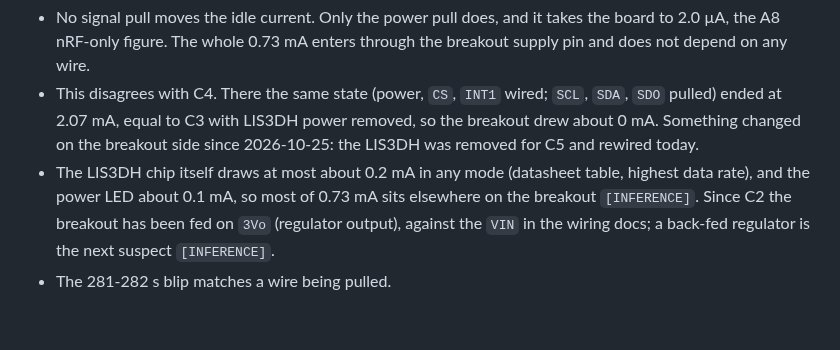
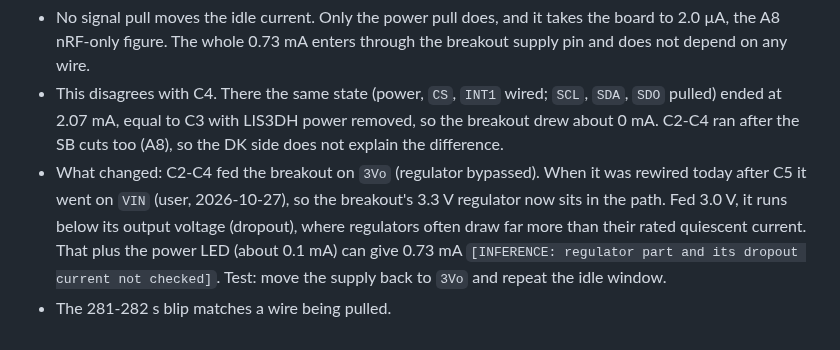
Before and after one commit to mikolajwojcicki/clock-project, a Markdown page: notes/log/2026-10-24_deep-sleep-current.md, the part around the change. Drawn GitHub-style.

Commit message:
thesis: correct C6c reading, breakout is on VIN now, not 3Vo
The C6c entry blamed a back-fed regulator on 3Vo. The user confirmed
the breakout has been on VIN since it was rewired today, while C2-C4
used 3Vo. That puts the breakout regulator in the path, running in
dropout from 3.0 V, which fits the 0.73 mA that C4 did not see.
C2-C4 were after the SB cuts, so the DK side is not the difference.

```diff
--- a/notes/log/2026-10-24_deep-sleep-current.md
+++ b/notes/log/2026-10-24_deep-sleep-current.md
@@ -625,12 +625,13 @@ Reading:
   enters through the breakout supply pin and does not depend on any wire.
 - This disagrees with C4. There the same state (power, `CS`, `INT1` wired;
   `SCL`, `SDA`, `SDO` pulled) ended at 2.07 mA, equal to C3 with LIS3DH power
-  removed, so the breakout drew about 0 mA. Something changed on the
-  breakout side since 2026-10-25: the LIS3DH was removed for C5 and
-  rewired today.
-- The LIS3DH chip itself draws at most about 0.2 mA in any mode (datasheet
-  table, highest data rate), and the power LED about 0.1 mA, so most of
-  0.73 mA sits elsewhere on the breakout `[INFERENCE]`. Since C2 the breakout
-  has been fed on `3Vo` (regulator output), against the `VIN` in the wiring
-  docs; a back-fed regulator is the next suspect `[INFERENCE]`.
+  removed, so the breakout drew about 0 mA. C2-C4 ran after the SB cuts too
+  (A8), so the DK side does not explain the difference.
+- What changed: C2-C4 fed the breakout on `3Vo` (regulator bypassed). When
+  it was rewired today after C5 it went on `VIN` (user, 2026-10-27), so the
+  breakout's 3.3 V regulator now sits in the path. Fed 3.0 V, it runs below
+  its output voltage (dropout), where regulators often draw far more than
+  their rated quiescent current. That plus the power LED (about 0.1 mA)
+  can give 0.73 mA `[INFERENCE: regulator part and its dropout current not
+  checked]`. Test: move the supply back to `3Vo` and repeat the idle window.
 - The 281-282 s blip matches a wire being pulled.
```
